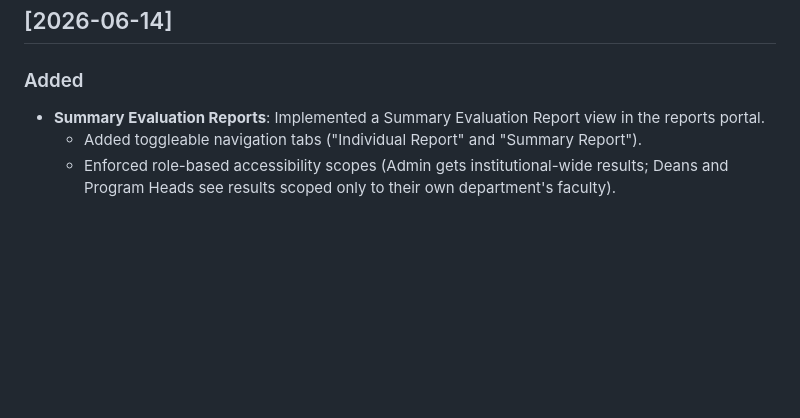
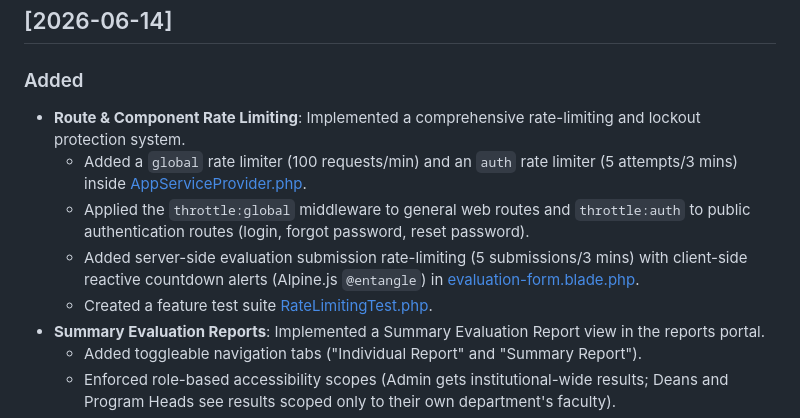
Before and after one commit to thehonored1ne/EvaluationSystemCapstone, a Markdown page: docs/CHANGELOG.md, the part around the change. Drawn GitHub-style; blank space fills up the shorter version.

```diff
--- a/docs/CHANGELOG.md
+++ b/docs/CHANGELOG.md
@@ -13,6 +13,11 @@ The format is based on [Keep a Changelog](https://keepachangelog.com/en/1.0.0/).
 ## [2026-06-14]
 
 ### Added
+- **Route & Component Rate Limiting**: Implemented a comprehensive rate-limiting and lockout protection system.
+  - Added a `global` rate limiter (100 requests/min) and an `auth` rate limiter (5 attempts/3 mins) inside [AppServiceProvider.php](file:///c:/Users/USER/Herd/evaluationsystem/app/Providers/AppServiceProvider.php).
+  - Applied the `throttle:global` middleware to general web routes and `throttle:auth` to public authentication routes (login, forgot password, reset password).
+  - Added server-side evaluation submission rate-limiting (5 submissions/3 mins) with client-side reactive countdown alerts (Alpine.js `@entangle`) in [evaluation-form.blade.php](file:///c:/Users/USER/Herd/evaluationsystem/resources/views/livewire/evaluation-form.blade.php).
+  - Created a feature test suite [RateLimitingTest.php](file:///c:/Users/USER/Herd/evaluationsystem/tests/Feature/Security/RateLimitingTest.php).
 - **Summary Evaluation Reports**: Implemented a Summary Evaluation Report view in the reports portal.
   - Added toggleable navigation tabs ("Individual Report" and "Summary Report").
   - Enforced role-based accessibility scopes (Admin gets institutional-wide results; Deans and Program Heads see results scoped only to their own department's faculty).
```
Also changed, not shown: docs/SECURITYAUDIT.md (+11 -0 lines), docs/toDo.md (+9 -3 lines).
